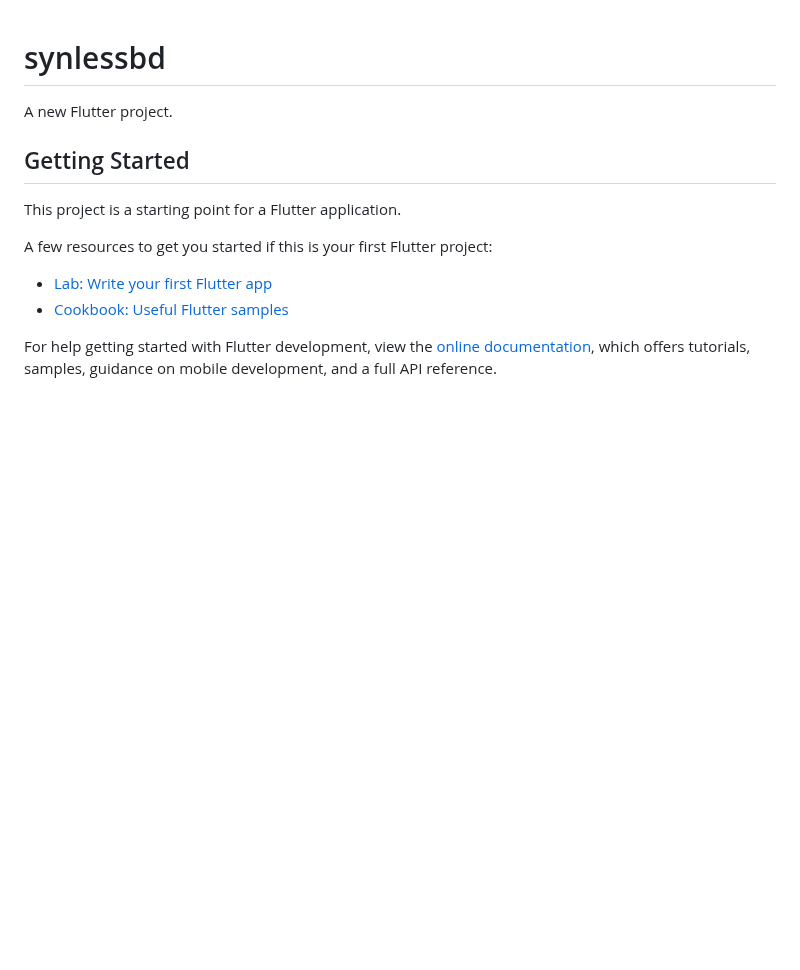
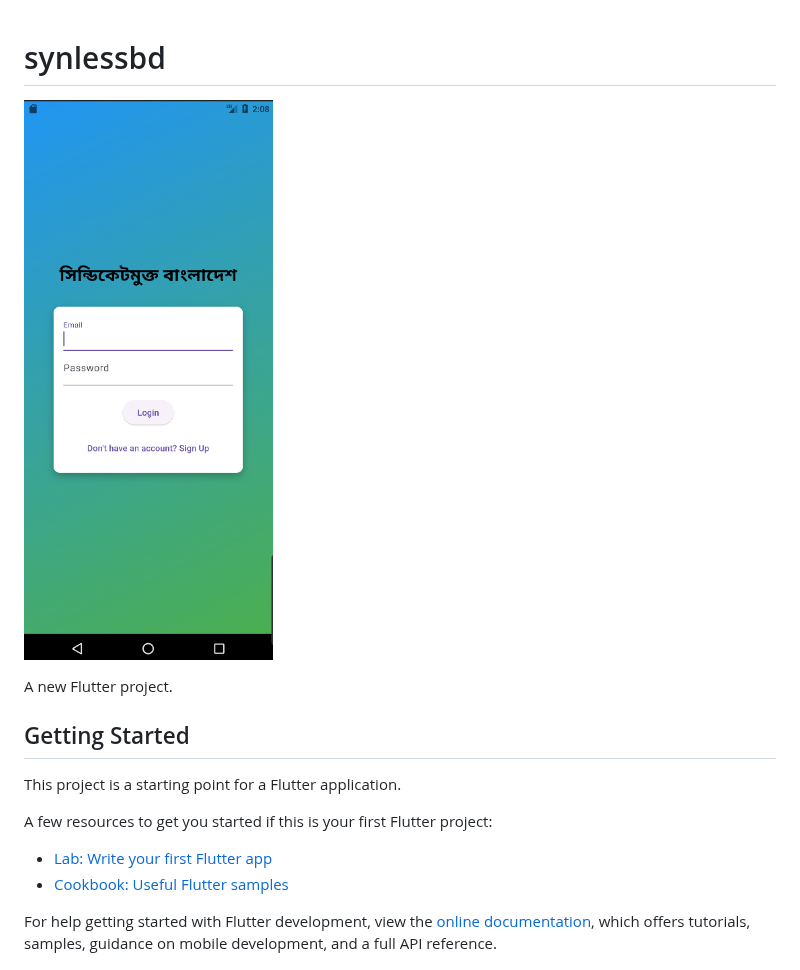
Before and after one commit to TanimBD/syndicateless_bd, a Markdown page: README.md, the part around the change. Drawn GitHub-style; pictures changed too: assets/app.png (added); blank space fills up the shorter version.

Commit message:
added screenshot

```diff
--- a/README.md
+++ b/README.md
@@ -1,4 +1,6 @@
 # synlessbd
+
+![screenshot](assets/app.png)
 
 A new Flutter project.
 
```
Also changed, not shown: 1 other file.
